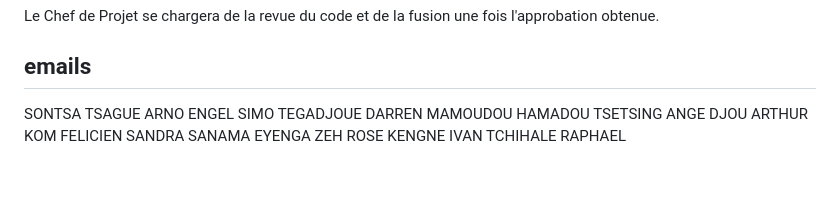
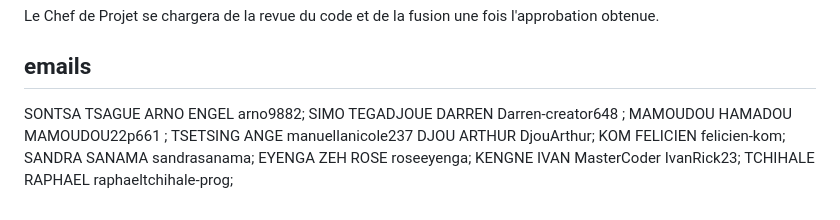
Before and after one commit to arno9982/e-commerce, a Markdown page: README.md, the part around the change. Drawn GitHub-style; blank space fills up the shorter version.

Commit message:
membres du groupe

```diff
--- a/README.md
+++ b/README.md
@@ -78,13 +78,13 @@ Pour travailler sur une tâche assignée (Issue #X), chaque développeur DOIT su
 Le Chef de Projet se chargera de la revue du code et de la fusion une fois l'approbation obtenue.
 
 ## emails
-SONTSA TSAGUE ARNO ENGEL
-SIMO TEGADJOUE DARREN
-MAMOUDOU HAMADOU
-TSETSING ANGE
-DJOU ARTHUR
-KOM FELICIEN
-SANDRA SANAMA
-EYENGA ZEH ROSE
-KENGNE IVAN
-TCHIHALE RAPHAEL
+SONTSA TSAGUE ARNO ENGEL  arno9882;
+SIMO TEGADJOUE DARREN     Darren-creator648 ;
+MAMOUDOU HAMADOU          MAMOUDOU22p661 ;
+TSETSING ANGE             manuellanicole237
+DJOU ARTHUR             DjouArthur;
+KOM FELICIEN            felicien-kom;
+SANDRA SANAMA           sandrasanama;
+EYENGA ZEH ROSE         roseeyenga;
+KENGNE IVAN             MasterCoder IvanRick23;
+TCHIHALE RAPHAEL        raphaeltchihale-prog;
```
